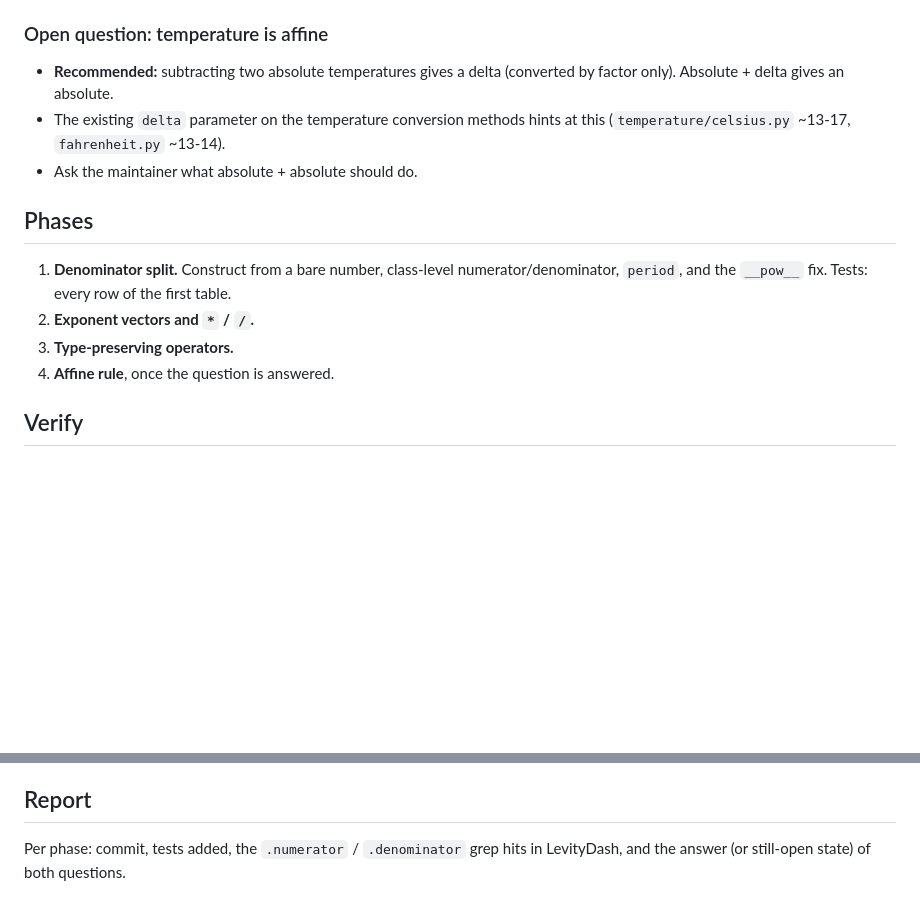
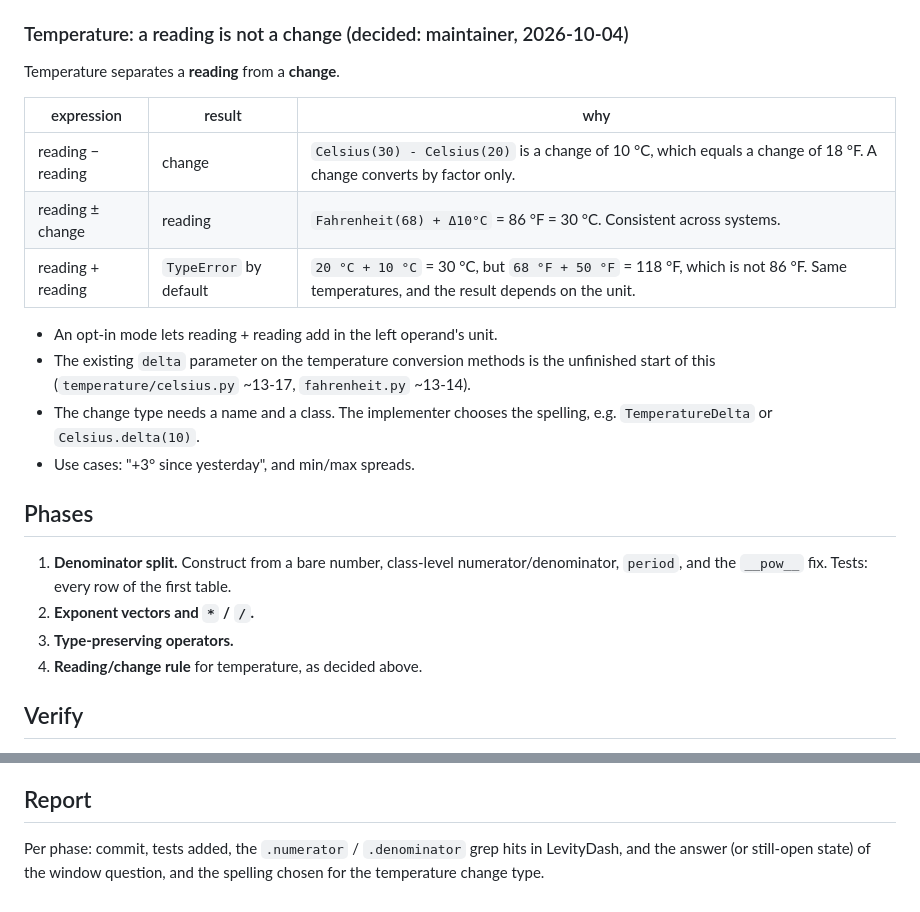
Before and after one commit to noblecloud/WeatherUnits, a Markdown page: docs/tasks/derived-units-and-algebra.md, 2 parts joined by grey strips. Rendered like a GitHub page; blank space fills up the shorter version.

```diff
--- a/docs/tasks/derived-units-and-algebra.md
+++ b/docs/tasks/derived-units-and-algebra.md
@@ -88,18 +88,27 @@ The README roadmap (README.md ~385-391) already lists products (Pa·s), negative
 - **Result unit:** if a registered unit matches the operands' unit combination (ft × ft gives ft²), use it. Otherwise return the reference unit. The caller can then localise.
 - **Type preservation:** unary `-` and `+`, `abs`, scalar `*` and `/` on either side, `%`, `//` and `round` keep the class.
 
-### Open question: temperature is affine
+### Temperature: a reading is not a change (decided: maintainer, 2026-10-04)
 
-- **Recommended:** subtracting two absolute temperatures gives a delta (converted by factor only). Absolute + delta gives an absolute.
-- The existing `delta` parameter on the temperature conversion methods hints at this (`temperature/celsius.py` ~13-17, `fahrenheit.py` ~13-14).
-- Ask the maintainer what absolute + absolute should do.
+Temperature separates a **reading** from a **change**.
+
+| expression | result | why |
+|---|---|---|
+| reading − reading | change | `Celsius(30) - Celsius(20)` is a change of 10 °C, which equals a change of 18 °F. A change converts by factor only. |
+| reading ± change | reading | `Fahrenheit(68) + Δ10°C` = 86 °F = 30 °C. Consistent across systems. |
+| reading + reading | `TypeError` by default | `20 °C + 10 °C` = 30 °C, but `68 °F + 50 °F` = 118 °F, which is not 86 °F. Same temperatures, and the result depends on the unit. |
+
+- An opt-in mode lets reading + reading add in the left operand's unit.
+- The existing `delta` parameter on the temperature conversion methods is the unfinished start of this (`temperature/celsius.py` ~13-17, `fahrenheit.py` ~13-14).
+- The change type needs a name and a class. The implementer chooses the spelling, e.g. `TemperatureDelta` or `Celsius.delta(10)`.
+- Use cases: "+3° since yesterday", and min/max spreads.
 
 ## Phases
 
 1. **Denominator split.** Construct from a bare number, class-level numerator/denominator, `period`, and the `__pow__` fix. Tests: every row of the first table.
 2. **Exponent vectors and `*` / `/`.**
 3. **Type-preserving operators.**
-4. **Affine rule**, once the question is answered.
+4. **Reading/change rule** for temperature, as decided above.
 
 ## Verify
 
@@ -116,4 +125,4 @@ The README roadmap (README.md ~385-391) already lists products (Pa·s), negative
 
 ## Report
 
-Per phase: commit, tests added, the `.numerator` / `.denominator` grep hits in LevityDash, and the answer (or still-open state) of both questions.
+Per phase: commit, tests added, the `.numerator` / `.denominator` grep hits in LevityDash, and the answer (or still-open state) of the window question, and the spelling chosen for the temperature change type.
```
Also changed, not shown: docs/tasks/conversion-core.md (+46 -4 lines).
